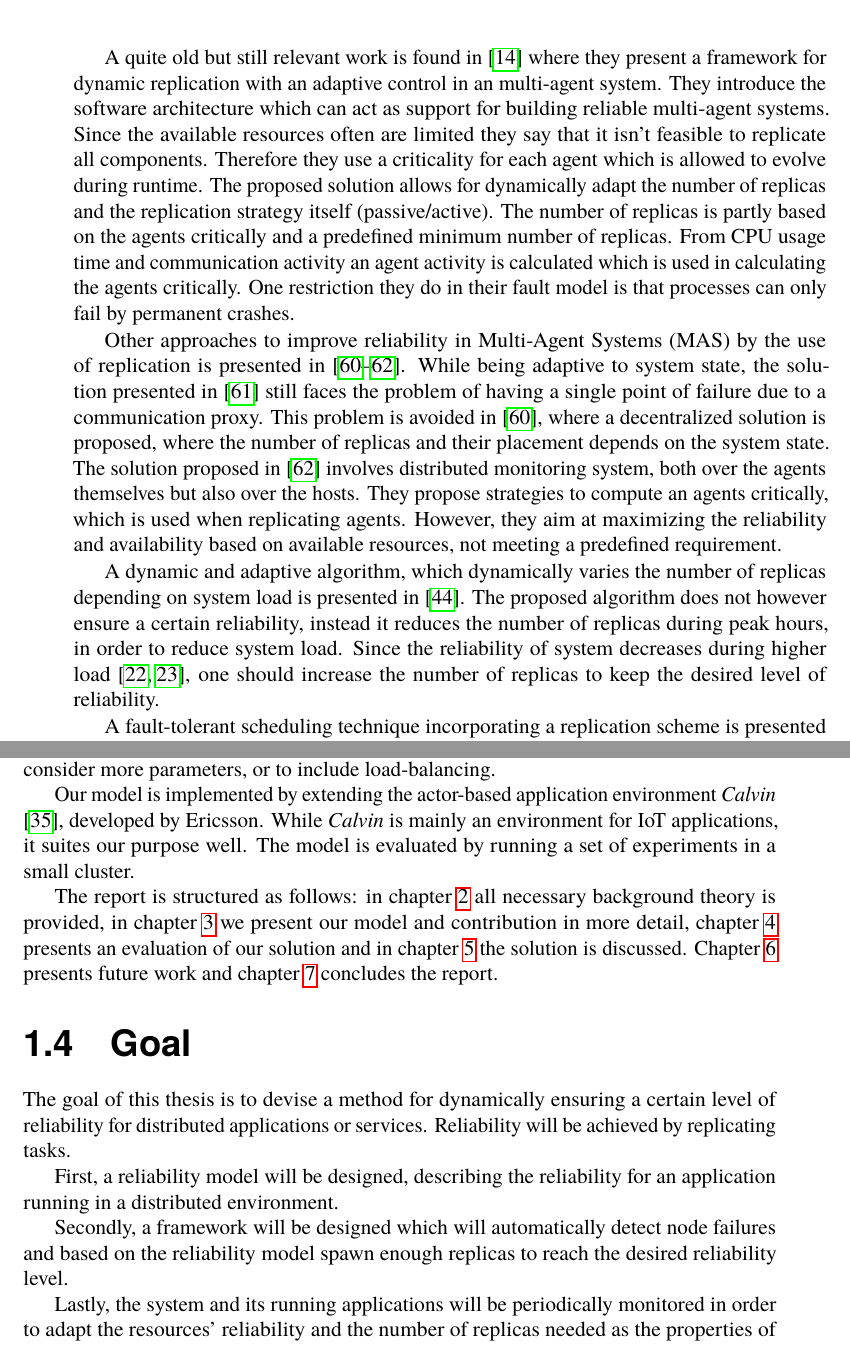
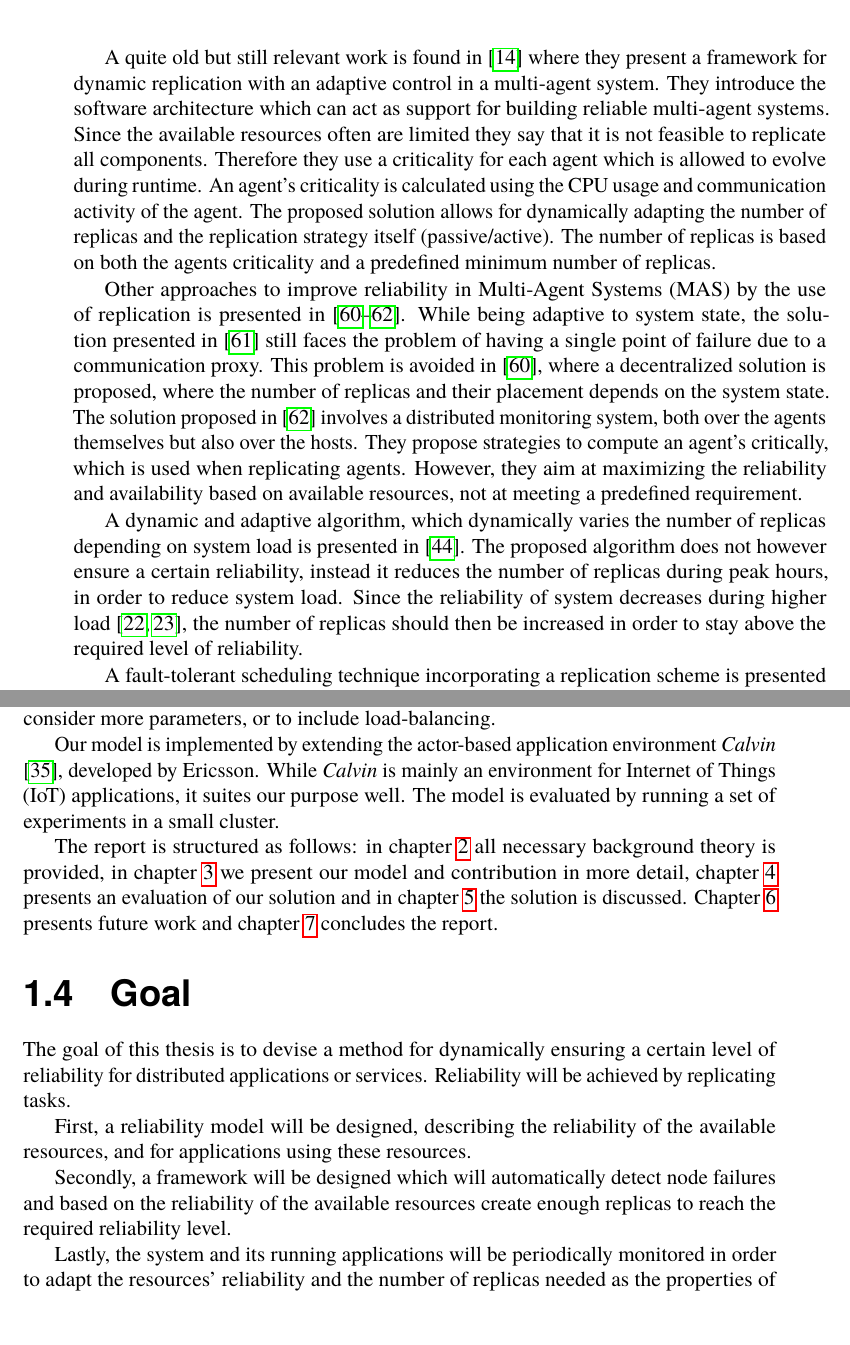
Before and after one commit to PStahl/master_thesis, a LaTeX thesis (report.tex): two parts of pages 11 and 12 of 73, joined at a grey line, cut so that both start at the same text, the shorter picture padded with empty space. Compiled offline with pdfLaTeX.

Commit message:
update introduction

```diff
--- a/report.tex
+++ b/report.tex
@@ -115,9 +113,11 @@ Some previous attempts at designing fault-tolerant systems by the use of replica
-A quite old but still relevant work is found in~\cite{dynAdaptRepl} where they present a framework for dynamic replication with an adaptive control in an multi-agent system. They introduce the software architecture which can act as support for building reliable multi-agent systems. Since the available resources often are limited they say that it isn't feasible to replicate all components. Therefore they use a criticality for each agent which is allowed to evolve during runtime. The proposed solution allows for dynamically adapt the number of replicas and the replication strategy itself (passive/active). The number of replicas is partly based on the agents critically and a predefined minimum number of replicas. From CPU usage time and communication activity an agent activity is calculated which is used in calculating the agents critically. One restriction they do in their fault model is that processes can only fail by permanent crashes. %TODO Do they meet a desrided level of reliablity?
+Some previous attempts at designing fault-tolerant systems by the use of replication has been made~\cite{designFaultTolerantSched, evalReplicationSched, taskSchedulingReplication, effTaskReplMobGrid, relGridServicePredConstraint}. In \cite{evalReplicationSched}, a static number of replicas is used for every application being deployed. Furthermore, they do not guarantee that all replicas are deployed, instead they use a best-effort approach, where replicas are deployed when resources are available. In contrast to~\cite{evalReplicationSched}, \cite{ effTaskReplMobGrid, taskSchedulingReplication, designFaultTolerantSched} dynamically determines the number of replicas based on the state of the system. However, they are all static in that failed replicas are not restarted, and do therefore not ensure the reliability is met over time. Furthermore, while~\cite{designFaultTolerantSched} dynamically determines the number of replicas to use, the scheduling decision on which resources to put the replicas is done after the number of replicas has been determined. As the reliability vary between resources in a heterogeneous environment, the number of replicas depend on which resources are used, why the process of determining the number of replicas to use and where to put them must be combined.
+
+A quite old but still relevant work is found in~\cite{dynAdaptRepl} where they present a framework for dynamic replication with an adaptive control in a multi-agent system. They introduce the software architecture which can act as support for building reliable multi-agent systems. Since the available resources often are limited they say that it is not feasible to replicate all components. Therefore they use a criticality for each agent which is allowed to evolve during runtime. An agent's criticality is calculated using the CPU usage and communication activity of the agent. The proposed solution allows for dynamically adapting the number of replicas and the replication strategy itself (passive/active). The number of replicas is based on both the agents criticality and a predefined minimum number of replicas. %TODO Do they meet a desrided level of reliablity?
 
 Other approaches to improve reliability in Multi-Agent Systems (MAS) by the use of replication is presented in~\cite{replicatingAgents, adaptiveMASReplication, adaptiveAgentReplication}. While being adaptive to system state, the solution presented in~\cite{replicatingAgents} still faces the problem of having a single point of failure due to a communication proxy. This problem is avoided in~\cite{adaptiveMASReplication}, where a decentralized solution is proposed, where the number of replicas and their placement depends on the system state. %TODO need to read \cite{adaptiveMASReplication} again...
-The solution proposed in~\cite{adaptiveAgentReplication} involves distributed monitoring system, both over the agents themselves but also over the hosts. They propose strategies to compute an agents critically, which is used when replicating agents. However, they aim at maximizing the reliability and availability based on available resources, not meeting a predefined requirement. %TODO check this again
-
-A dynamic and adaptive algorithm, which dynamically varies the number of replicas depending on system load is presented in~\cite{adaptiveCheckPointAndRep}. The proposed algorithm does not however ensure a certain reliability, instead it reduces the number of replicas during peak hours, in order to reduce system load. Since the reliability of system decreases during higher load~\cite{studyOfFailures, implicationsOfFailures}, one should increase the number of replicas to keep the desired level of reliability.
+The solution proposed in~\cite{adaptiveAgentReplication} involves a distributed monitoring system, both over the agents themselves but also over the hosts. They propose strategies to compute an agent's critically, which is used when replicating agents. However, they aim at maximizing the reliability and availability based on available resources, not at meeting a predefined requirement. %TODO check this again
+
+A dynamic and adaptive algorithm, which dynamically varies the number of replicas depending on system load is presented in~\cite{adaptiveCheckPointAndRep}. The proposed algorithm does not however ensure a certain reliability, instead it reduces the number of replicas during peak hours, in order to reduce system load. Since the reliability of system decreases during higher load~\cite{studyOfFailures, implicationsOfFailures}, the number of replicas should then be increased in order to stay above the required level of reliability.
 
 A fault-tolerant scheduling technique incorporating a replication scheme is presented in~\cite{faultTolerantSchedPolicy}. While being dynamic in that failed replicas are restarted, it is static in that the user defines the number of replicas to use.
 
@@ -136,16 +136,16 @@ The framework is not limited to a specific type of distributed environment, nor
 %TODO
 %Finally, our solution is fully distributed and thereby avoids having a single point of failure, which may be the case in grid environments with a single Resource Management System. (THIS CONTRADICTS NOT BEING LIMITED TO A SPECIFIC DISTRIBUTED ENVIRONMENT)
 
-Our model is implemented by extending the actor-based application environment \emph{Calvin} \cite{calvin}, developed by Ericsson. While \emph{Calvin} is mainly an environment for IoT applications, it suites our purpose well. The model is evaluated by running a set of experiments in a small cluster. %TODO
+Our model is implemented by extending the actor-based application environment \emph{Calvin} \cite{calvin}, developed by Ericsson. While \emph{Calvin} is mainly an environment for Internet of Things (IoT) applications, it suites our purpose well. The model is evaluated by running a set of experiments in a small cluster. %TODO
 
 The report is structured as follows: in \cref{ch:background} all necessary background theory is provided, in \cref{ch:design} we present our model and contribution in more detail, \cref{ch:evaluation} presents an evaluation of our solution and in \cref{ch:discussion} the solution is discussed. \Cref{ch:future_work} presents future work and \cref{ch:conclusions} concludes the report.
 
 \section{Goal} \label{sec:introduction_goals}
 The goal of this thesis is to devise a method for dynamically ensuring a certain level of reliability for distributed applications or services. Reliability will be achieved by replicating tasks.
 
-First, a reliability model will be designed, describing the reliability for an application running in a distributed environment.
-
-Secondly, a framework will be designed which will automatically detect node failures and based on the reliability model spawn enough replicas to reach the desired reliability level.
+First, a reliability model will be designed, describing the reliability of the available resources, and for applications using these resources.
+
+Secondly, a framework will be designed which will automatically detect node failures and based on the reliability of the available resources create enough replicas to reach the required reliability level.
 
 Lastly, the system and its running applications will be periodically monitored in order to adapt the resources' reliability and the number of replicas needed as the properties of the system varies over time.
 
```
Also changed, not shown: report.tex (10 more changed lines).
